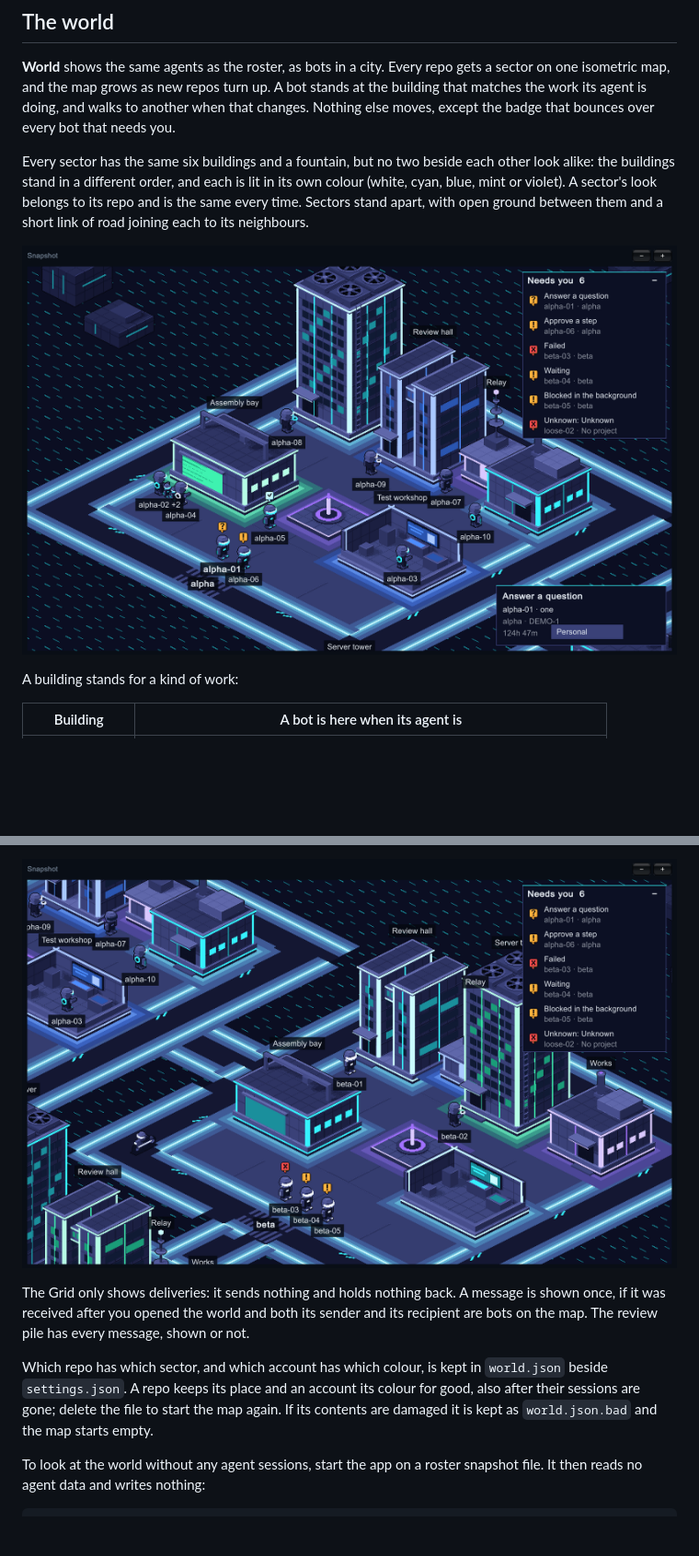
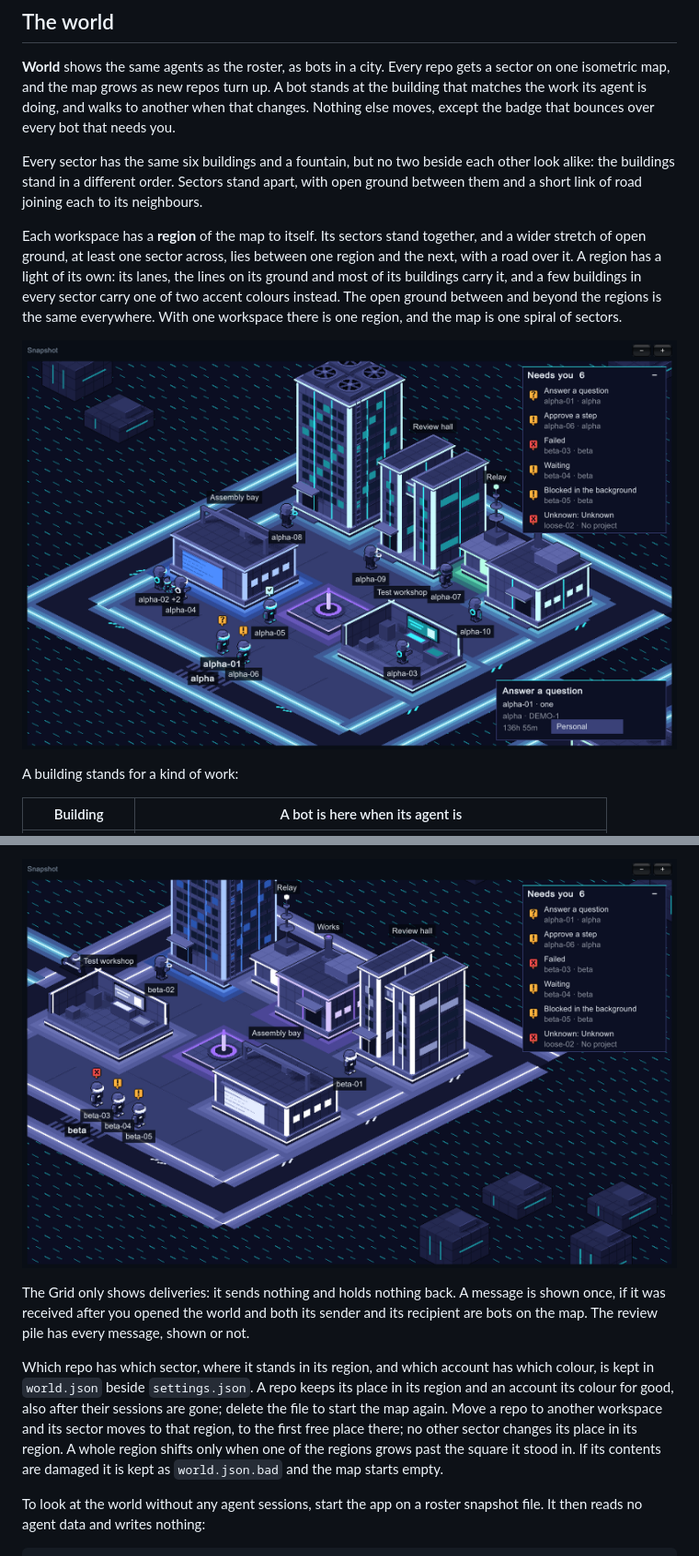
Before and after one commit to trpubz/the-grid, a Markdown page: README.md, 2 parts joined by grey strips. Shown at 92% size. Drawn GitHub-style; pictures changed too: docs/art/world-courier.png, docs/art/world-near.png; blank space fills up the shorter version.

```diff
--- a/README.md
+++ b/README.md
@@ -57,7 +58,9 @@ The shape of the data the window draws is described in [docs/roster-snapshot.md]
 
 **World** shows the same agents as the roster, as bots in a city. Every repo gets a sector on one isometric map, and the map grows as new repos turn up. A bot stands at the building that matches the work its agent is doing, and walks to another when that changes. Nothing else moves, except the badge that bounces over every bot that needs you.
 
-Every sector has the same six buildings and a fountain, but no two beside each other look alike: the buildings stand in a different order, and each is lit in its own colour (white, cyan, blue, mint or violet). A sector's look belongs to its repo and is the same every time. Sectors stand apart, with open ground between them and a short link of road joining each to its neighbours.
+Every sector has the same six buildings and a fountain, but no two beside each other look alike: the buildings stand in a different order. Sectors stand apart, with open ground between them and a short link of road joining each to its neighbours.
+
+Each workspace has a **region** of the map to itself. Its sectors stand together, and a wider stretch of open ground, at least one sector across, lies between one region and the next, with a road over it. A region has a light of its own: its lanes, the lines on its ground and most of its buildings carry it, and a few buildings in every sector carry one of two accent colours instead. The open ground between and beyond the regions is the same everywhere. With one workspace there is one region, and the map is one spiral of sectors.
 
 ![One sector, close up](docs/art/world-near.png)
 
@@ -105,7 +108,7 @@ When a message from one agent reaches another, the world shows it arriving. Betw
 
 The Grid only shows deliveries: it sends nothing and holds nothing back. A message is shown once, if it was received after you opened the world and both its sender and its recipient are bots on the map. The review pile has every message, shown or not.
 
-Which repo has which sector, and which account has which colour, is kept in `world.json` beside `settings.json`. A repo keeps its place and an account its colour for good, also after their sessions are gone; delete the file to start the map again. If its contents are damaged it is kept as `world.json.bad` and the map starts empty.
+Which repo has which sector, where it stands in its region, and which account has which colour, is kept in `world.json` beside `settings.json`. A repo keeps its place in its region and an account its colour for good, also after their sessions are gone; delete the file to start the map again. Move a repo to another workspace and its sector moves to that region, to the first free place there; no other sector changes its place in its region. A whole region shifts only when one of the regions grows past the square it stood in. If its contents are damaged it is kept as `world.json.bad` and the map starts empty.
 
 To look at the world without any agent sessions, start the app on a roster snapshot file. It then reads no agent data and writes nothing:
 
```
Also changed, not shown: other parts of README.md (+7 -6 lines), docs/art-direction.md (+5 -2 lines), tools/art/README.md (+1 -1 lines), docs/art/world-far.png, docs/art/world-narrow.png, 1 other file.
